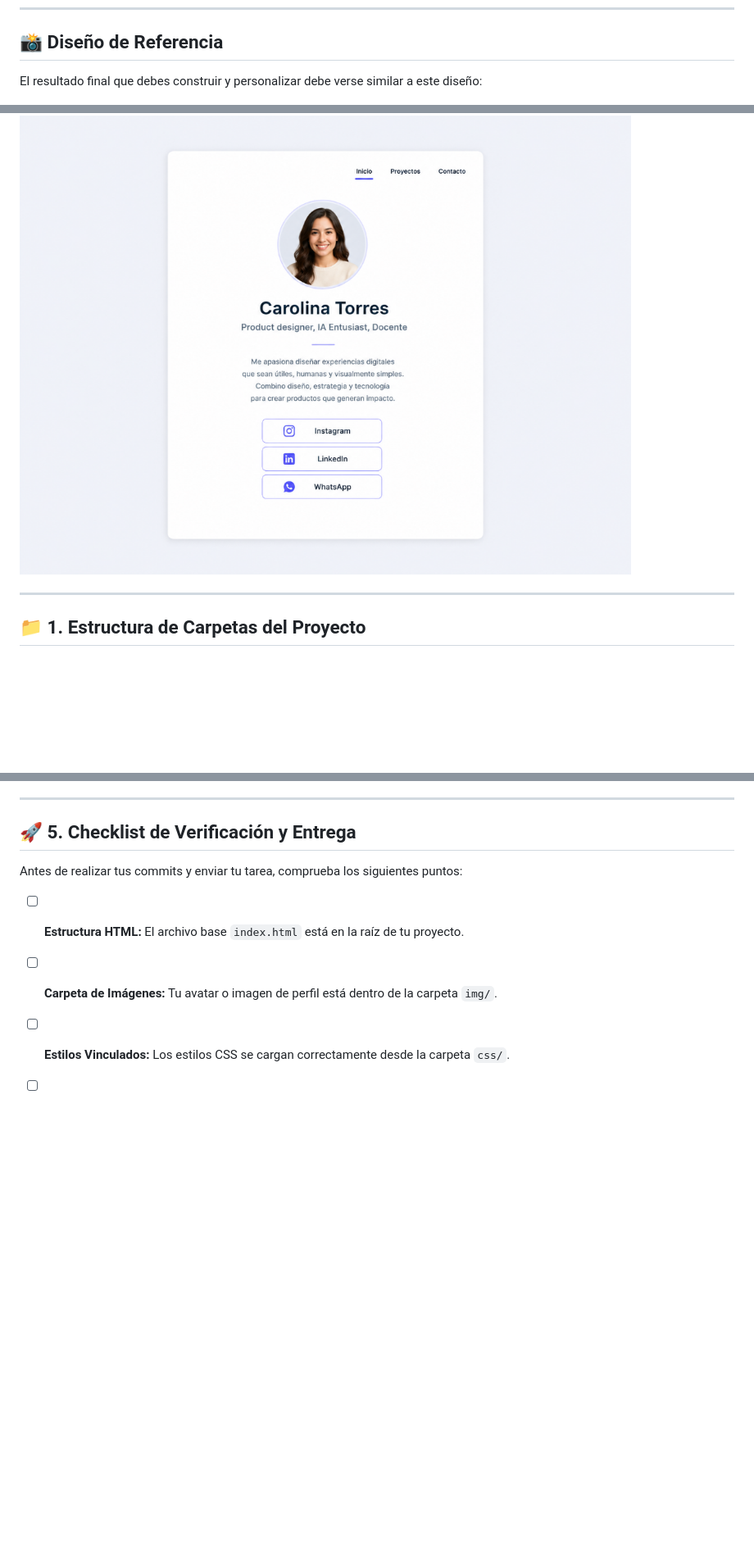
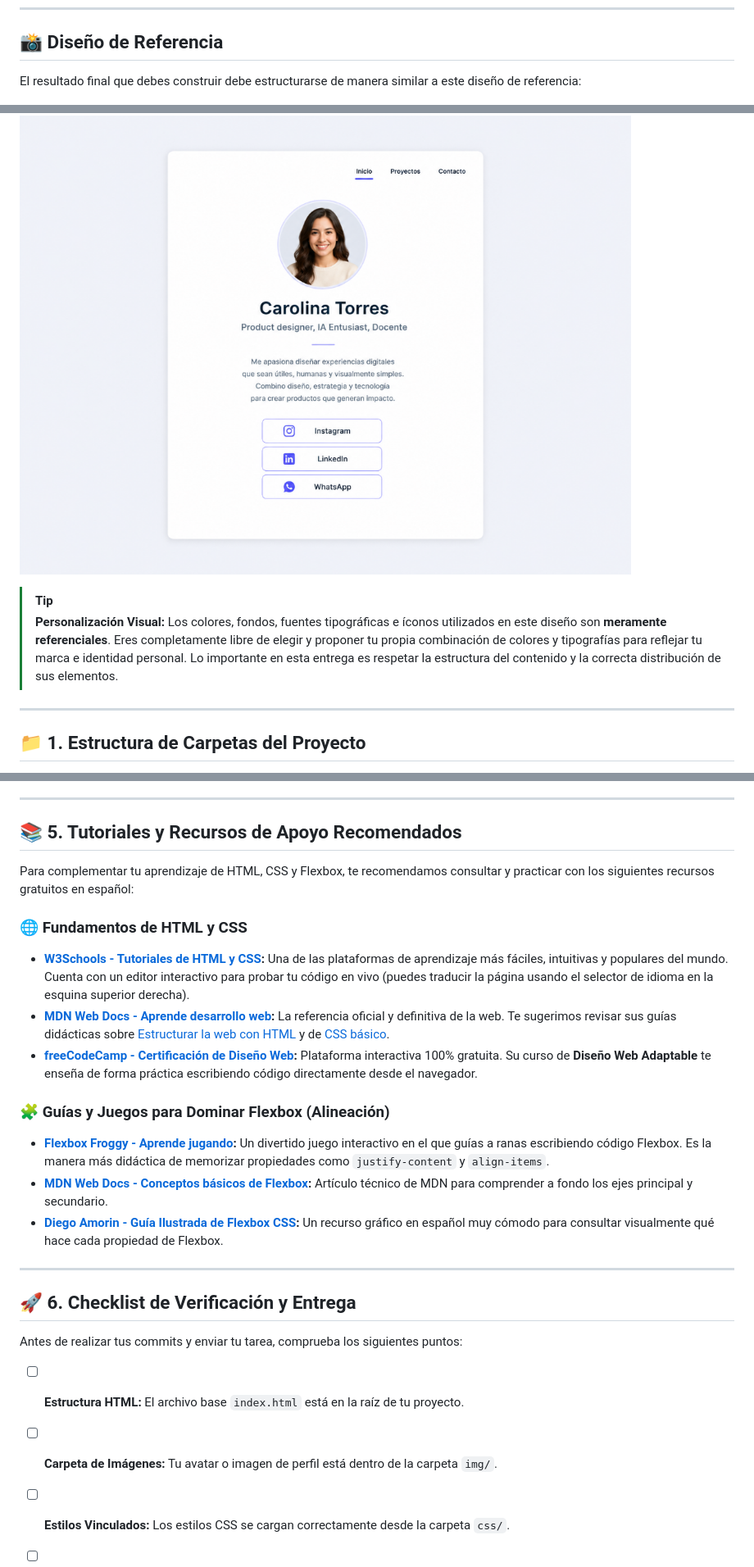
Before and after one commit to alejandradelgadoa21-rgb/portafolio-mkt, a Markdown page: guias/guia_formativa_01.md, 3 parts joined by grey strips. Shown at 82% size. GitHub-like rendering; blank space fills up the shorter version.

Commit message:
actualización pauta formativa 01

```diff
--- a/guias/guia_formativa_01.md
+++ b/guias/guia_formativa_01.md
@@ -5,9 +5,12 @@
 ---
 
 ## 📸 Diseño de Referencia
-El resultado final que debes construir y personalizar debe verse similar a este diseño:
+El resultado final que debes construir debe estructurarse de manera similar a este diseño de referencia:
 
 ![Mockup de Referencia Formativa 01](../img/referencia-formativa-01.png)
+
+> [!TIP]
+> **Personalización Visual:** Los colores, fondos, fuentes tipográficas e íconos utilizados en este diseño son **meramente referenciales**. Eres completamente libre de elegir y proponer tu propia combinación de colores y tipografías para reflejar tu marca e identidad personal. Lo importante en esta entrega es respetar la estructura del contenido y la correcta distribución de sus elementos.
 
 ---
 
@@ -147,7 +150,23 @@ Aquí tienes algunas sugerencias técnicas para lograrlo:
 
 ---
 
-## 🚀 5. Checklist de Verificación y Entrega
+## 📚 5. Tutoriales y Recursos de Apoyo Recomendados
+
+Para complementar tu aprendizaje de HTML, CSS y Flexbox, te recomendamos consultar y practicar con los siguientes recursos gratuitos en español:
+
+### 🌐 Fundamentos de HTML y CSS
+*   **[W3Schools - Tutoriales de HTML y CSS](https://www.w3schools.com/html/):** Una de las plataformas de aprendizaje más fáciles, intuitivas y populares del mundo. Cuenta con un editor interactivo para probar tu código en vivo (puedes traducir la página usando el selector de idioma en la esquina superior derecha).
+*   **[MDN Web Docs - Aprende desarrollo web](https://developer.mozilla.org/es/docs/Learn):** La referencia oficial y definitiva de la web. Te sugerimos revisar sus guías didácticas sobre [Estructurar la web con HTML](https://developer.mozilla.org/es/docs/Learn/HTML) y de [CSS básico](https://developer.mozilla.org/es/docs/Learn/CSS).
+*   **[freeCodeCamp - Certificación de Diseño Web](https://www.freecodecamp.org/espanol/):** Plataforma interactiva 100% gratuita. Su curso de **Diseño Web Adaptable** te enseña de forma práctica escribiendo código directamente desde el navegador.
+
+### 🧩 Guías y Juegos para Dominar Flexbox (Alineación)
+*   **[Flexbox Froggy - Aprende jugando](https://flexboxfroggy.com/#es):** Un divertido juego interactivo en el que guías a ranas escribiendo código Flexbox. Es la manera más didáctica de memorizar propiedades como `justify-content` y `align-items`.
+*   **[MDN Web Docs - Conceptos básicos de Flexbox](https://developer.mozilla.org/es/docs/Web/CSS/CSS_flexible_box_layout/Basic_concepts_of_flexbox):** Artículo técnico de MDN para comprender a fondo los ejes principal y secundario.
+*   **[Diego Amorin - Guía Ilustrada de Flexbox CSS](https://diegoamorin.com/guia-completa-de-flexbox-css/):** Un recurso gráfico en español muy cómodo para consultar visualmente qué hace cada propiedad de Flexbox.
+
+---
+
+## 🚀 6. Checklist de Verificación y Entrega
 
 Antes de realizar tus commits y enviar tu tarea, comprueba los siguientes puntos:
 
```
Also changed, not shown: README.md (+3 -0 lines).
